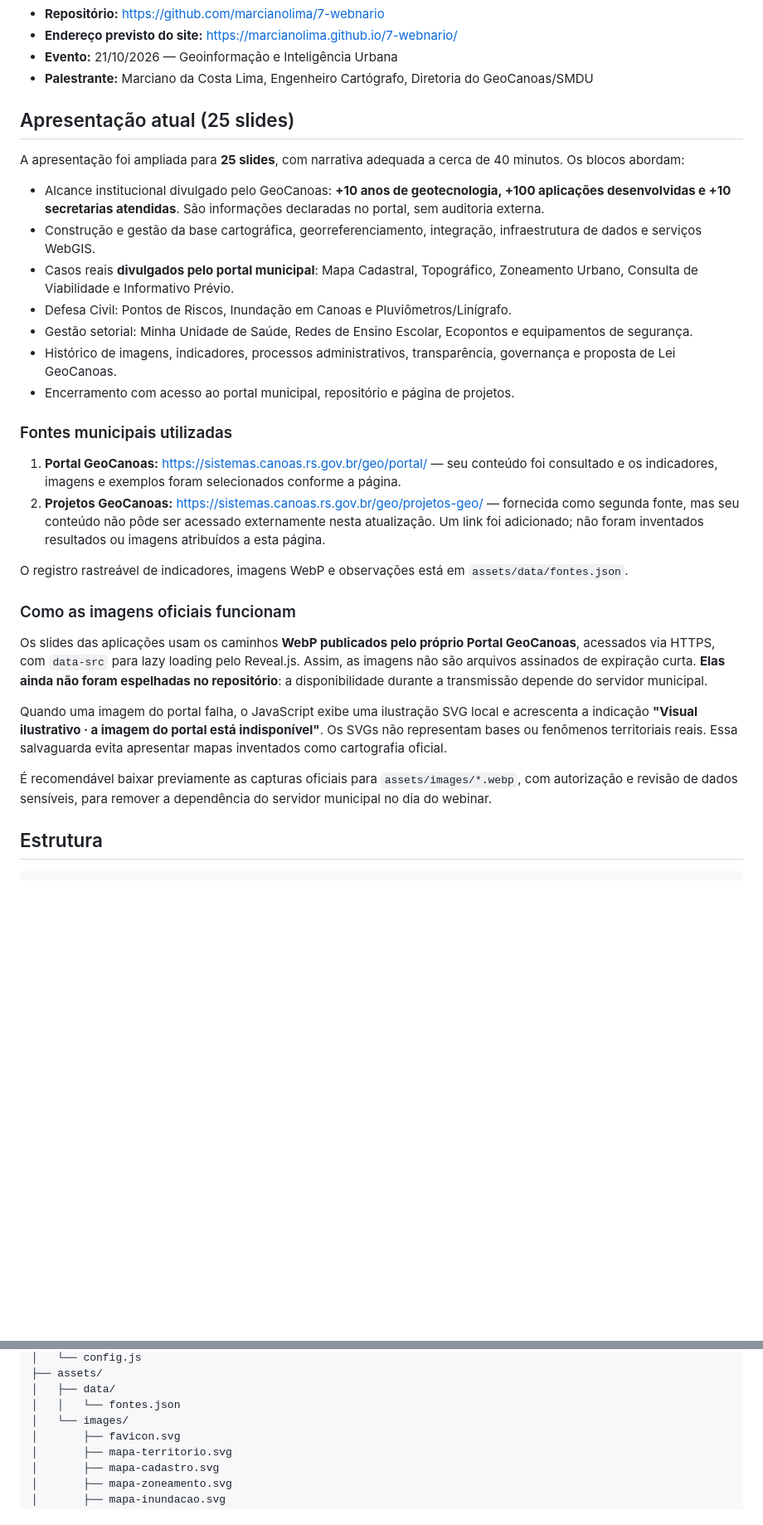
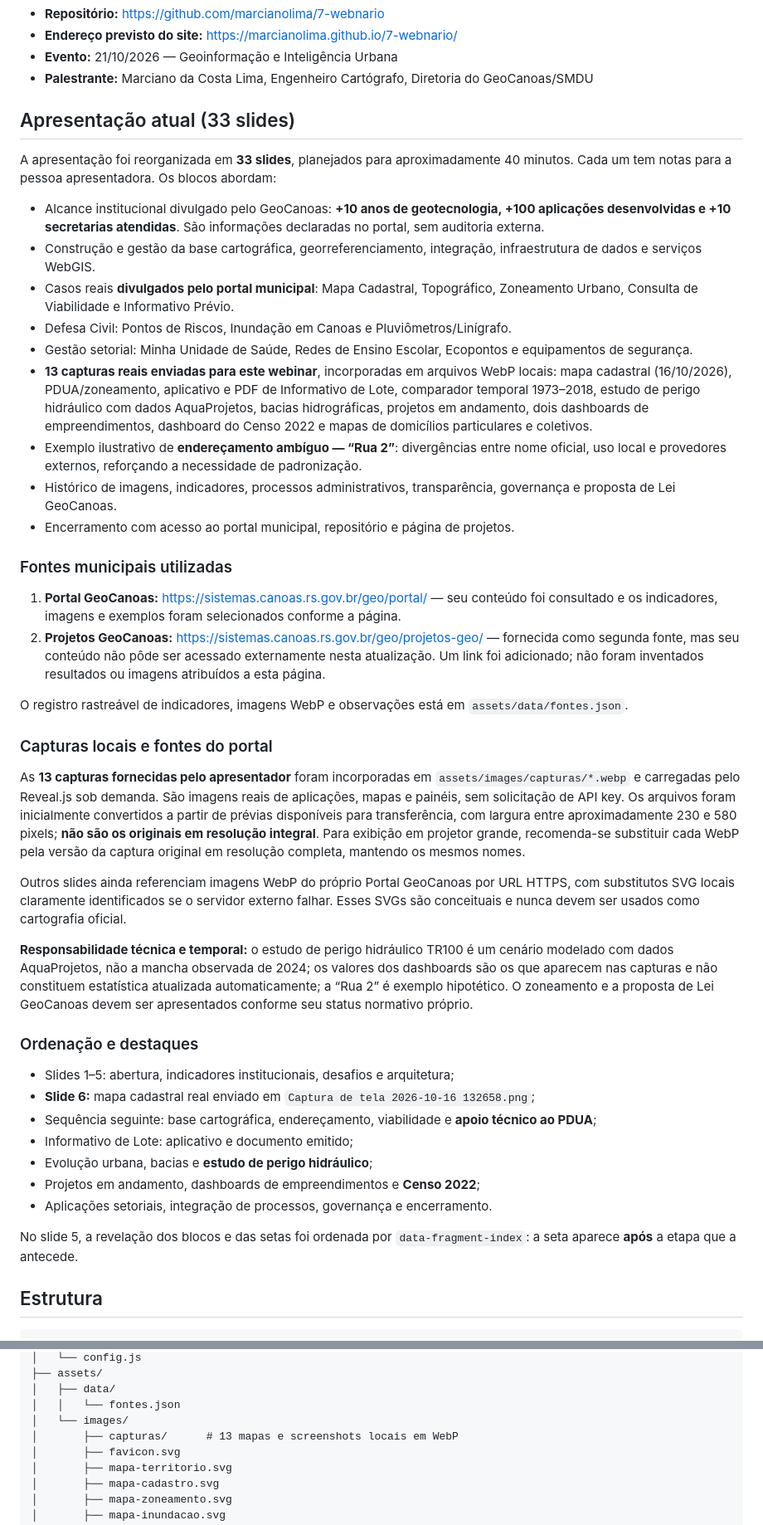
Before and after one commit to marcianolima/7-webnario, a Markdown page: README.md, 2 parts joined by grey strips. Shown at 83% size. GitHub-like rendering; blank space fills up the shorter version.

Commit message:
docs: describe 33 slides, PDUA, hydraulic study, address ambiguity and local user-provided screenshots

```diff
--- a/README.md
+++ b/README.md
@@ -7,15 +7,17 @@ Apresentação web do GeoCanoas (Prefeitura de Canoas/RS), em **Reveal.js 6.0.2*
 - **Evento:** 21/10/2026 — Geoinformação e Inteligência Urbana
 - **Palestrante:** Marciano da Costa Lima, Engenheiro Cartógrafo, Diretoria do GeoCanoas/SMDU
 
-## Apresentação atual (25 slides)
+## Apresentação atual (33 slides)
 
-A apresentação foi ampliada para **25 slides**, com narrativa adequada a cerca de 40 minutos. Os blocos abordam:
+A apresentação foi reorganizada em **33 slides**, planejados para aproximadamente 40 minutos. Cada um tem notas para a pessoa apresentadora. Os blocos abordam:
 
 - Alcance institucional divulgado pelo GeoCanoas: **+10 anos de geotecnologia, +100 aplicações desenvolvidas e +10 secretarias atendidas**. São informações declaradas no portal, sem auditoria externa.
 - Construção e gestão da base cartográfica, georreferenciamento, integração, infraestrutura de dados e serviços WebGIS.
 - Casos reais **divulgados pelo portal municipal**: Mapa Cadastral, Topográfico, Zoneamento Urbano, Consulta de Viabilidade e Informativo Prévio.
 - Defesa Civil: Pontos de Riscos, Inundação em Canoas e Pluviômetros/Linígrafo.
 - Gestão setorial: Minha Unidade de Saúde, Redes de Ensino Escolar, Ecopontos e equipamentos de segurança.
+- **13 capturas reais enviadas para este webinar**, incorporadas em arquivos WebP locais: mapa cadastral (16/10/2026), PDUA/zoneamento, aplicativo e PDF de Informativo de Lote, comparador temporal 1973–2018, estudo de perigo hidráulico com dados AquaProjetos, bacias hidrográficas, projetos em andamento, dois dashboards de empreendimentos, dashboard do Censo 2022 e mapas de domicílios particulares e coletivos.
+- Exemplo ilustrativo de **endereçamento ambíguo — “Rua 2”**: divergências entre nome oficial, uso local e provedores externos, reforçando a necessidade de padronização.
 - Histórico de imagens, indicadores, processos administrativos, transparência, governança e proposta de Lei GeoCanoas.
 - Encerramento com acesso ao portal municipal, repositório e página de projetos.
 
@@ -26,13 +28,25 @@ A apresentação foi ampliada para **25 slides**, com narrativa adequada a cerca
 
 O registro rastreável de indicadores, imagens WebP e observações está em `assets/data/fontes.json`.
 
-### Como as imagens oficiais funcionam
+### Capturas locais e fontes do portal
 
-Os slides das aplicações usam os caminhos **WebP publicados pelo próprio Portal GeoCanoas**, acessados via HTTPS, com `data-src` para lazy loading pelo Reveal.js. Assim, as imagens não são arquivos assinados de expiração curta. **Elas ainda não foram espelhadas no repositório**: a disponibilidade durante a transmissão depende do servidor municipal.
+As **13 capturas fornecidas pelo apresentador** foram incorporadas em `assets/images/capturas/*.webp` e carregadas pelo Reveal.js sob demanda. São imagens reais de aplicações, mapas e painéis, sem solicitação de API key. Os arquivos foram inicialmente convertidos a partir de prévias disponíveis para transferência, com largura entre aproximadamente 230 e 580 pixels; **não são os originais em resolução integral**. Para exibição em projetor grande, recomenda-se substituir cada WebP pela versão da captura original em resolução completa, mantendo os mesmos nomes.
 
-Quando uma imagem do portal falha, o JavaScript exibe uma ilustração SVG local e acrescenta a indicação **"Visual ilustrativo · a imagem do portal está indisponível"**. Os SVGs não representam bases ou fenômenos territoriais reais. Essa salvaguarda evita apresentar mapas inventados como cartografia oficial.
+Outros slides ainda referenciam imagens WebP do próprio Portal GeoCanoas por URL HTTPS, com substitutos SVG locais claramente identificados se o servidor externo falhar. Esses SVGs são conceituais e nunca devem ser usados como cartografia oficial.
 
-É recomendável baixar previamente as capturas oficiais para `assets/images/*.webp`, com autorização e revisão de dados sensíveis, para remover a dependência do servidor municipal no dia do webinar.
+**Responsabilidade técnica e temporal:** o estudo de perigo hidráulico TR100 é um cenário modelado com dados AquaProjetos, não a mancha observada de 2024; os valores dos dashboards são os que aparecem nas capturas e não constituem estatística atualizada automaticamente; a “Rua 2” é exemplo hipotético. O zoneamento e a proposta de Lei GeoCanoas devem ser apresentados conforme seu status normativo próprio.
+
+### Ordenação e destaques
+
+- Slides 1–5: abertura, indicadores institucionais, desafios e arquitetura;
+- **Slide 6:** mapa cadastral real enviado em `Captura de tela 2026-10-16 132658.png`;
+- Sequência seguinte: base cartográfica, endereçamento, viabilidade e **apoio técnico ao PDUA**;
+- Informativo de Lote: aplicativo e documento emitido;
+- Evolução urbana, bacias e **estudo de perigo hidráulico**;
+- Projetos em andamento, dashboards de empreendimentos e **Censo 2022**;
+- Aplicações setoriais, integração de processos, governança e encerramento.
+
+No slide 5, a revelação dos blocos e das setas foi ordenada por `data-fragment-index`: a seta aparece **após** a etapa que a antecede.
 
 ## Estrutura
 
@@ -51,6 +65,7 @@ Quando uma imagem do portal falha, o JavaScript exibe uma ilustração SVG local
     │   ├── data/
     │   │   └── fontes.json
     │   └── images/
+    │       ├── capturas/      # 13 mapas e screenshots locais em WebP
     │       ├── favicon.svg
     │       ├── mapa-territorio.svg
     │       ├── mapa-cadastro.svg
```
